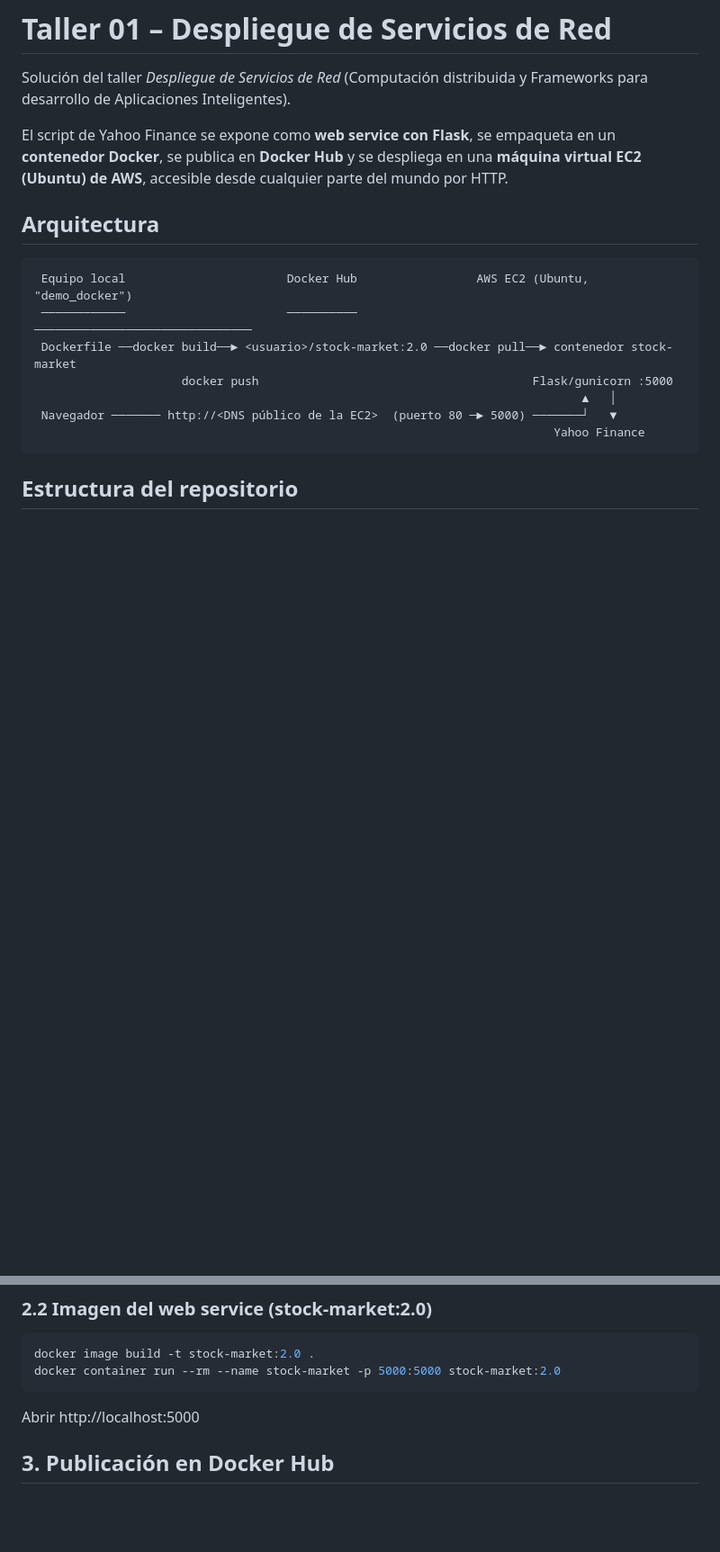
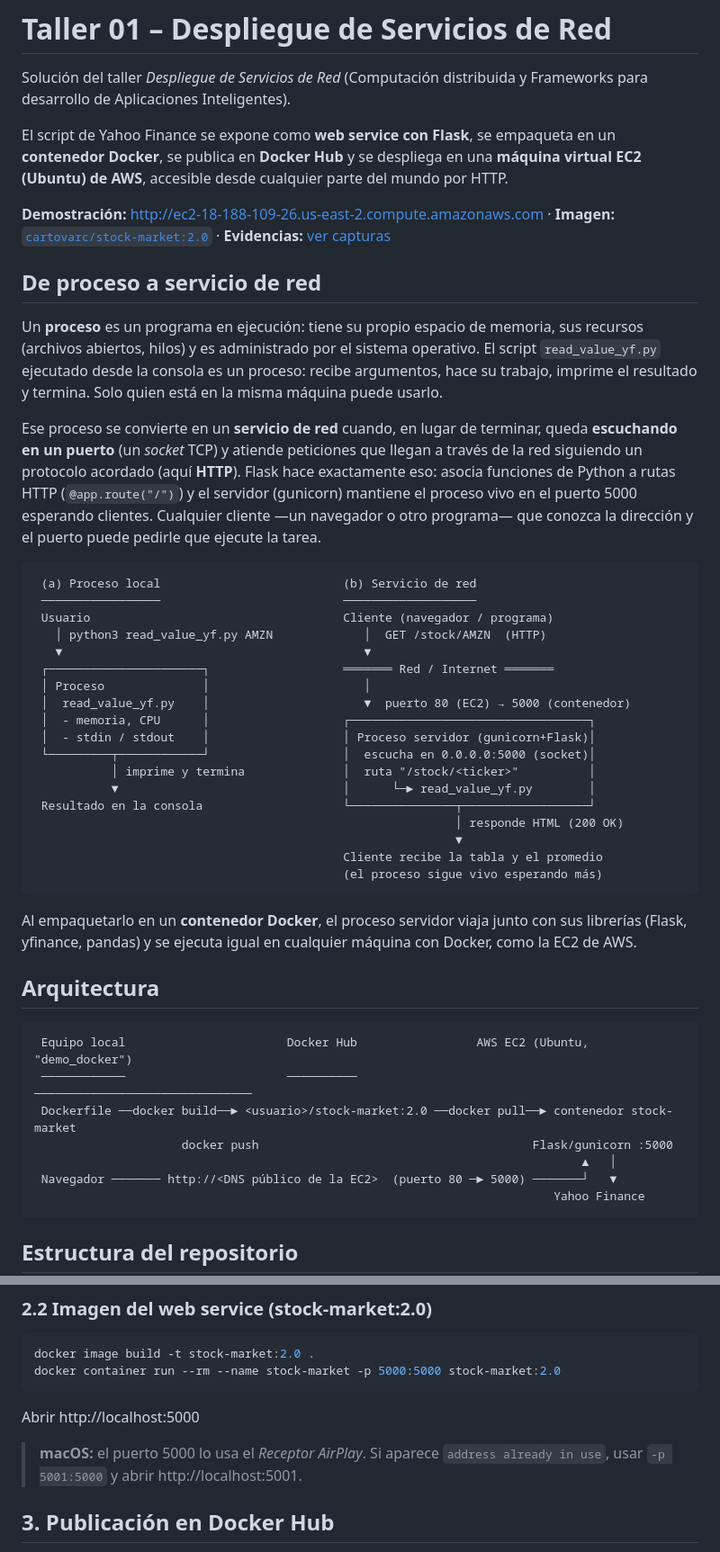
Before and after one commit to cartovarc/taller1-despliegue-servicios, a Markdown page: README.md, 2 parts joined by grey strips. Shown at 90% size. GitHub-like rendering; blank space fills up the shorter version.

Commit message:
Agrega evidencias del despliegue en AWS y completa README

````diff
--- a/README.md
+++ b/README.md
@@ -7,6 +7,51 @@ El script de Yahoo Finance se expone como **web service con Flask**, se
 empaqueta en un **contenedor Docker**, se publica en **Docker Hub** y se
 despliega en una **máquina virtual EC2 (Ubuntu) de AWS**, accesible desde
 cualquier parte del mundo por HTTP.
+
+**Demostración:** http://ec2-18-188-109-26.us-east-2.compute.amazonaws.com
+· **Imagen:** [`cartovarc/stock-market:2.0`](https://hub.docker.com/r/cartovarc/stock-market)
+· **Evidencias:** [ver capturas](#5-evidencia)
+
+## De proceso a servicio de red
+
+Un **proceso** es un programa en ejecución: tiene su propio espacio de memoria,
+sus recursos (archivos abiertos, hilos) y es administrado por el sistema
+operativo. El script `read_value_yf.py` ejecutado desde la consola es un proceso:
+recibe argumentos, hace su trabajo, imprime el resultado y termina. Solo quien
+está en la misma máquina puede usarlo.
+
+Ese proceso se convierte en un **servicio de red** cuando, en lugar de terminar,
+queda **escuchando en un puerto** (un *socket* TCP) y atiende peticiones que
+llegan a través de la red siguiendo un protocolo acordado (aquí **HTTP**).
+Flask hace exactamente eso: asocia funciones de Python a rutas HTTP
+(`@app.route("/")`) y el servidor (gunicorn) mantiene el proceso vivo en el
+puerto 5000 esperando clientes. Cualquier cliente —un navegador o otro
+programa— que conozca la dirección y el puerto puede pedirle que ejecute la tarea.
+
+```
+ (a) Proceso local                          (b) Servicio de red
+ ─────────────────                          ───────────────────
+ Usuario                                    Cliente (navegador / programa)
+   │ python3 read_value_yf.py AMZN             │  GET /stock/AMZN  (HTTP)
+   ▼                                           ▼
+ ┌──────────────────────┐                   ═══════ Red / Internet ═══════
+ │ Proceso              │                      │
+ │  read_value_yf.py    │                      ▼  puerto 80 (EC2) → 5000 (contenedor)
+ │  - memoria, CPU      │                   ┌──────────────────────────────────┐
+ │  - stdin / stdout    │                   │ Proceso servidor (gunicorn+Flask)│
+ └─────────┬────────────┘                   │  escucha en 0.0.0.0:5000 (socket)│
+           │ imprime y termina              │  ruta "/stock/<ticker>"          │
+           ▼                                │      └─► read_value_yf.py        │
+ Resultado en la consola                    └───────────────┬──────────────────┘
+                                                            │ responde HTML (200 OK)
+                                                            ▼
+                                            Cliente recibe la tabla y el promedio
+                                            (el proceso sigue vivo esperando más)
+```
+
+Al empaquetarlo en un **contenedor Docker**, el proceso servidor viaja junto con
+sus librerías (Flask, yfinance, pandas) y se ejecuta igual en cualquier máquina
+con Docker, como la EC2 de AWS.
 
 ## Arquitectura
 
@@ -76,6 +121,9 @@ docker container run --rm --name stock-market -p 5000:5000 stock-market:2.0
 
 Abrir http://localhost:5000
 
+> **macOS:** el puerto 5000 lo usa el *Receptor AirPlay*. Si aparece
+> `address already in use`, usar `-p 5001:5000` y abrir http://localhost:5001.
+
 ## 3. Publicación en Docker Hub
 
 > **Importante en Mac con chip Apple (M1/M2/M3/M4):** la imagen debe
````
Also changed, not shown: other parts of README.md (+15 -6 lines), evidencias/googl.png (added), 1 other file.
